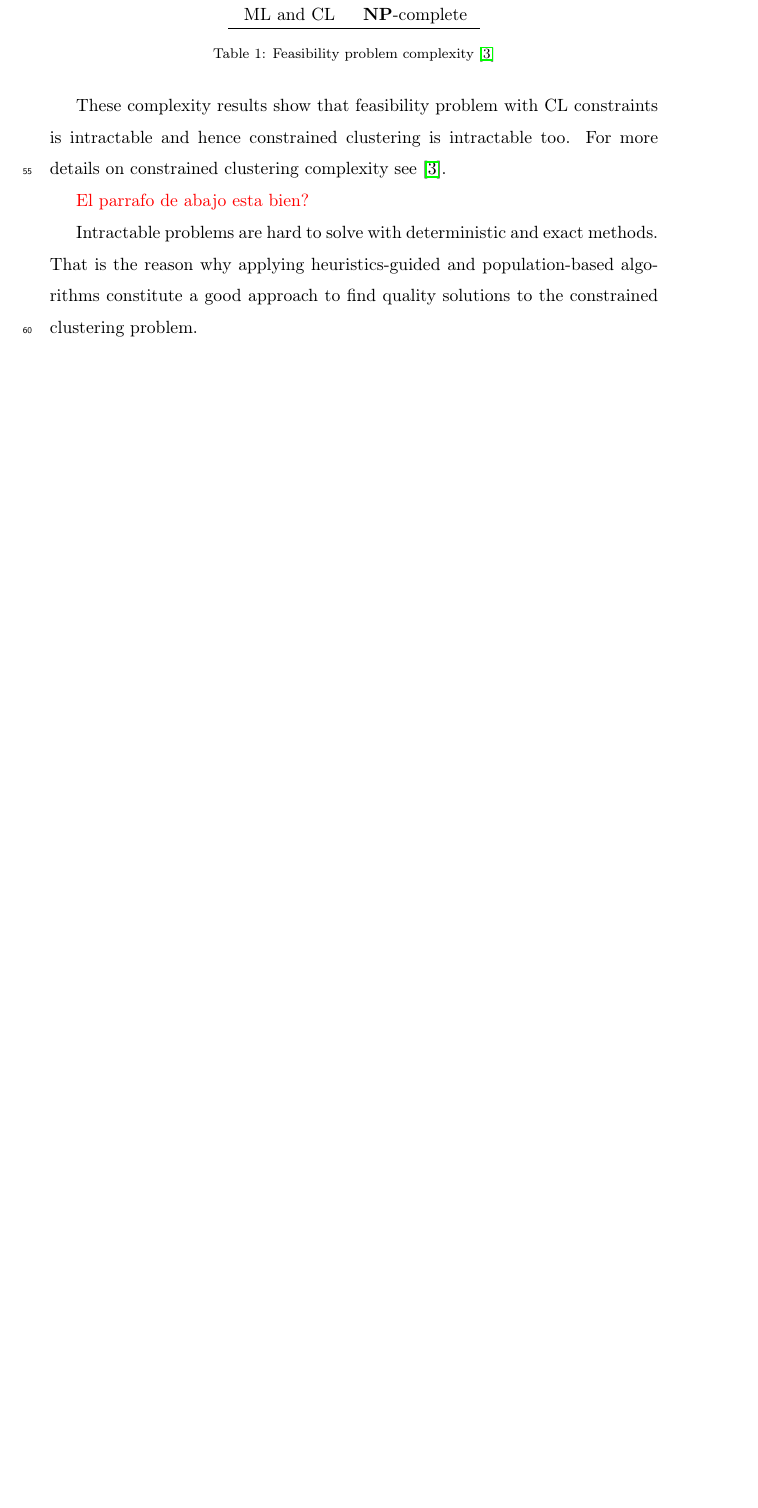
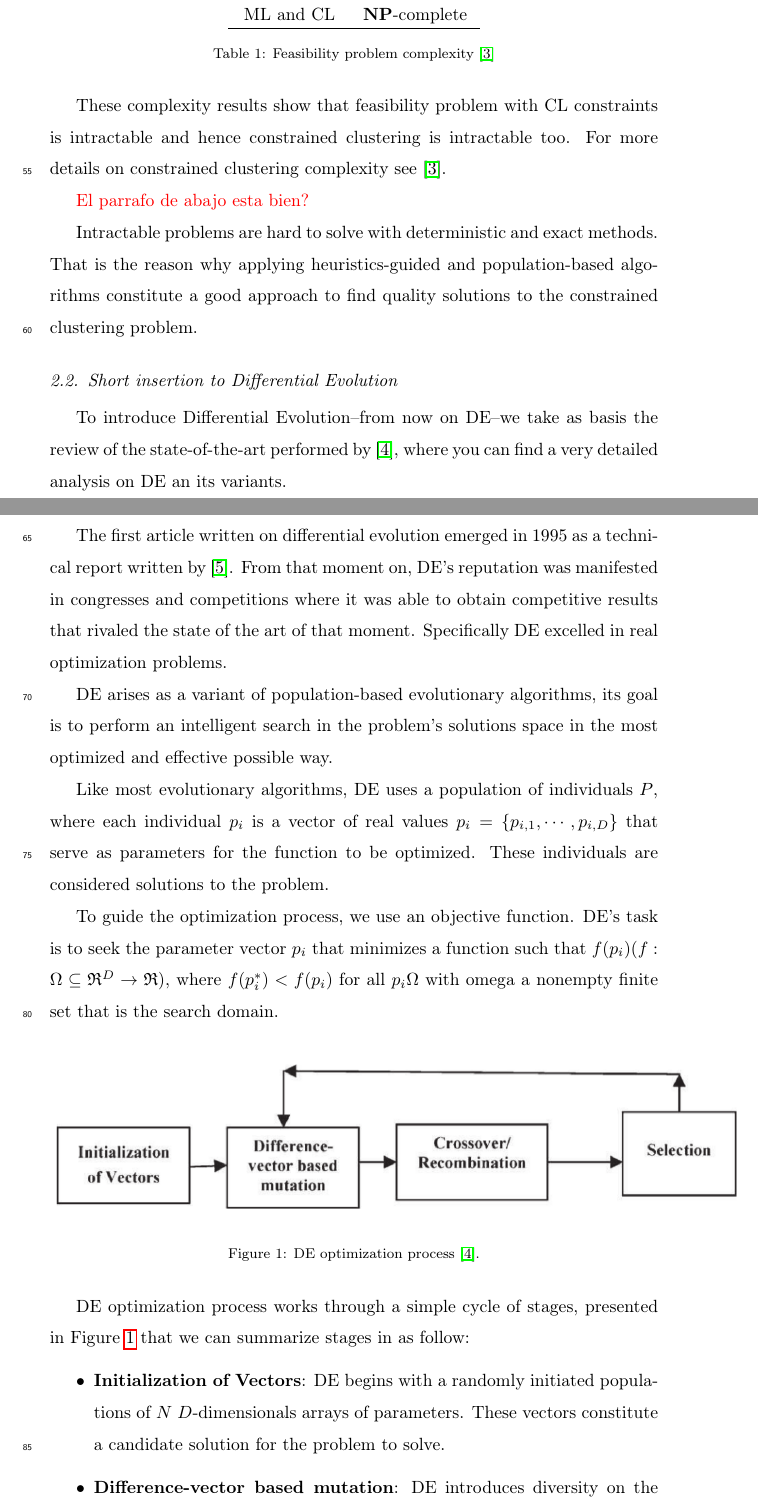
Before and after one commit to ggalmagro/TFM, a LaTeX paper (Papers/SHADE/paperSHADE.tex, which reads Papers/SHADE/mybibfile.bib): part of page 3 of 20 before the commit and two parts of pages 3 and 4 of 22 after it, the two joined at a grey line, cut so that both start at the same text, the shorter picture padded with empty space. Compiled offline with pdfLaTeX.

Commit message:
Nuevas secciones en background

```diff
--- a/Papers/SHADE/mybibfile.bib
+++ b/Papers/SHADE/mybibfile.bib
@@ -140,3 +140,5 @@
 	pages={2825--2830},
 	year={2011}
 }
+
+@article{das2011differential,
@@ -142,0 +149 @@
+	number={1},
--- a/Papers/SHADE/paperSHADE.tex
+++ b/Papers/SHADE/paperSHADE.tex
@@ -6,6 +6,7 @@
 \usepackage{adjustbox}
 \usepackage{chngpage}
 \usepackage{setspace}
+\usepackage{amsfonts}
 \usepackage[ruled, lined, onelanguage, linesnumbered]{algorithm2e}
 \usepackage[usenames,dvipsnames,svgnames,table]{xcolor}
 \newcommand{\myfloatalign}{\centering}
@@ -142,3 +143,28 @@ These complexity results show that feasibility problem with CL constraints is in
 
 Intractable problems are hard to solve with deterministic and exact methods. That is the reason why applying heuristics-guided and population-based algorithms constitute a good approach to find quality solutions to the constrained clustering problem.
 
+\subsection{Short insertion to Differential Evolution}
+
+To introduce Differential Evolution--from now on DE--we take as basis the review of the state-of-the-art performed by \cite{das2011differential}, where you can find a very detailed analysis on DE an its variants.
+
+The first article written on differential evolution emerged in 1995 as a technical report written by \cite{noman2008differential}. From that moment on, DE's reputation was manifested in congresses and competitions where it was able to obtain competitive results that rivaled the state of the art of that moment. Specifically DE excelled in real optimization problems.
+
+DE arises as a variant of population-based evolutionary algorithms, its goal is to perform an intelligent search in the problem's solutions space in the most optimized and effective possible way.
+
+Like most evolutionary algorithms, DE uses a population of individuals $P$, where each individual $p_i$ is a vector of real values $p_i = \{p_{i,1},\cdots,p_{i,D}\}$ that serve as parameters for the function to be optimized. These individuals are considered solutions to the problem.
+
+To guide the optimization process, we use an objective function. DE's task is to seek the parameter vector $p_i$ that minimizes a function such that $f(p_i)(f: \Omega \subseteq \mathfrak{R}^D \rightarrow \mathfrak{R})$, where $f(p_i^*) < f(p_i)$ for all $p_i \Omega$ with omega a nonempty finite set that is the search domain.
+
+\begin{figure}[!h]
+	\centering
+	\includegraphics[scale=0.4]{Figures/DEop.png}
+	\caption{DE optimization process \cite{das2011differential}.}\label{img:DE}
+\end{figure}
+
+DE optimization process works through a simple cycle of stages, presented in Figure \ref{img:DE} that we can summarize stages in as follow:
+
+\begin{itemize}
+
+	\item \textbf{Initialization of Vectors}: DE begins with a randomly initiated populations of $N$ $D$-dimensionals arrays of parameters. These vectors constitute a candidate solution for the problem to solve.
+
+	\item \textbf{Difference-vector based mutation}: DE introduces diversity on the population via mutation operator. This operator is applied to each individual of the population, known ins this context as parent vector. It combines the parent vector with two randomly selected vectors from the population by applying an arithmetic operator to them. The result of this process is a mutant vector.
```
Also changed, not shown: Papers/SHADE/Figures/DEop.png (added), Papers/SHADE/mybibfile.bib (19 more changed lines), Papers/SHADE/paperSHADE.tex (11 more changed lines).
